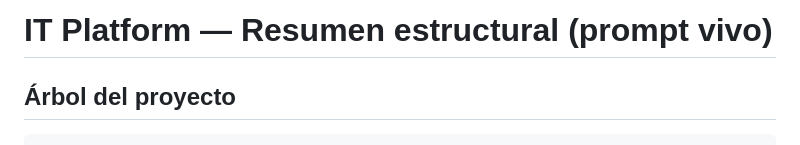
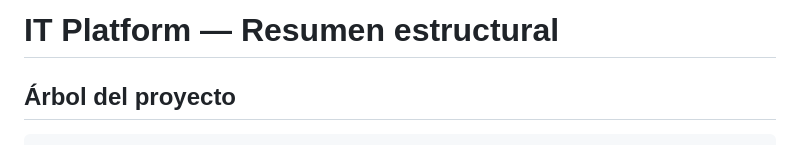
Before and after one commit to IgnacioVelazquez92/it_platform, a Markdown page: README.md, the part around the change. Drawn GitHub-style.

```diff
--- a/README.md
+++ b/README.md
@@ -1,4 +1,4 @@
-# IT Platform — Resumen estructural (prompt vivo)
+# IT Platform — Resumen estructural
 
 ## Árbol del proyecto
 
```
